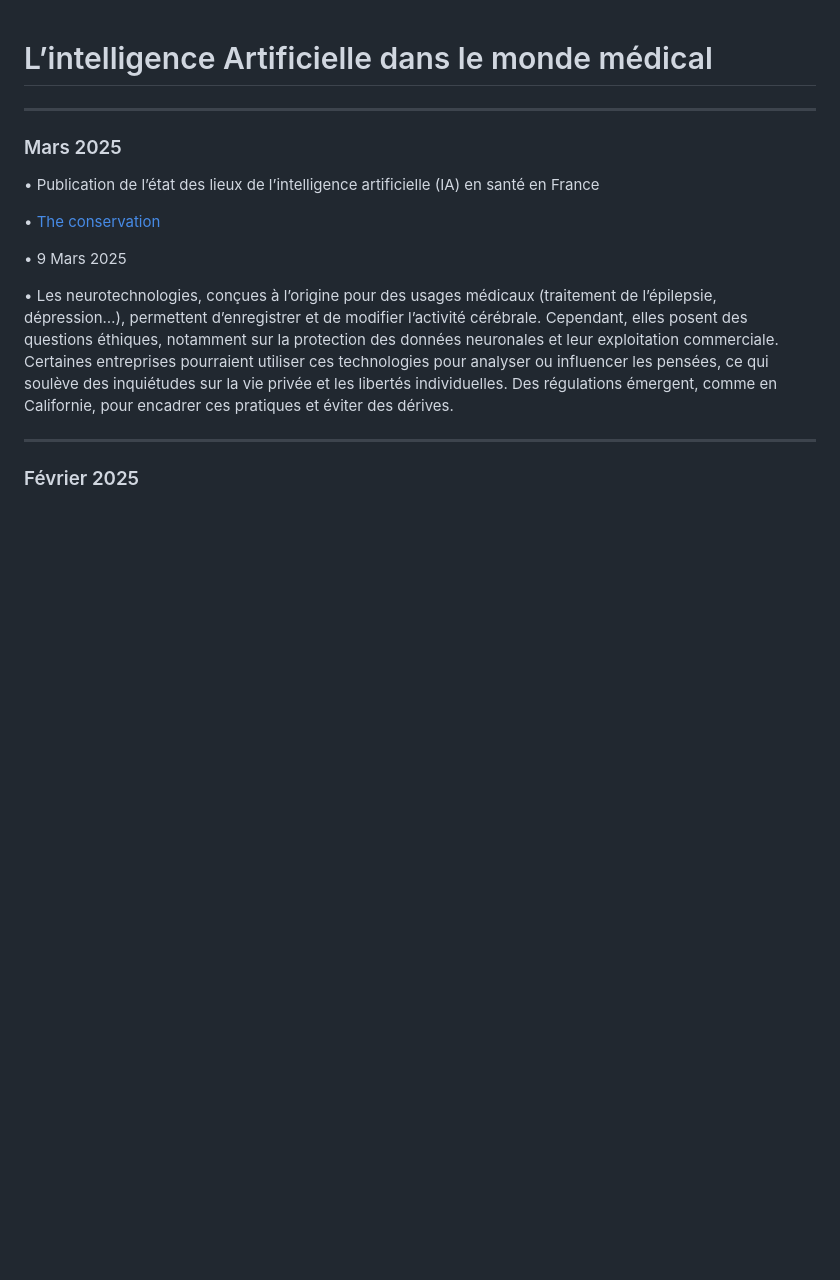
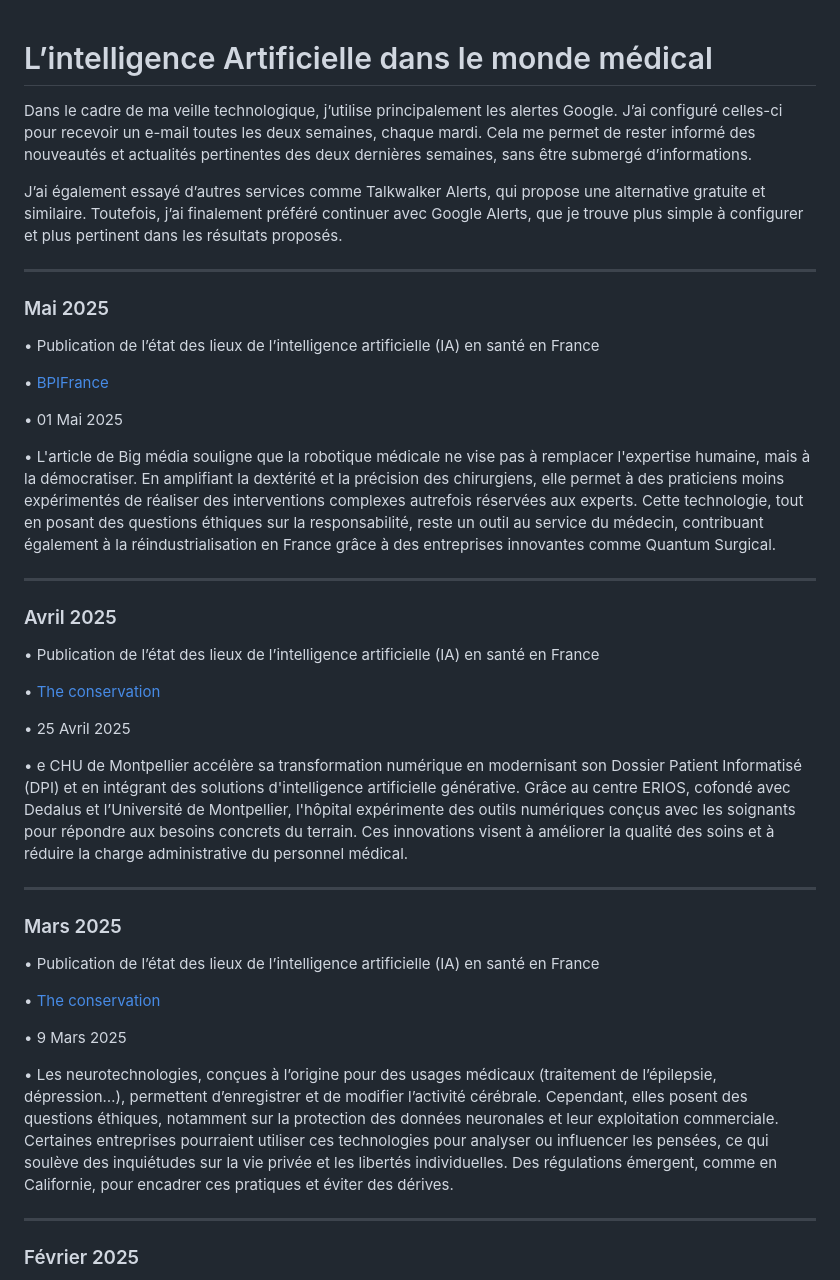
Before and after one commit to Chelseaflqn/portfolio, a Markdown page: Veille.md, the part around the change. Drawn GitHub-style; blank space fills up the shorter version.

Commit message:
Veille mise à jour et ré organisée

```diff
--- a/Veille.md
+++ b/Veille.md
@@ -1,7 +1,27 @@
 # L’intelligence Artificielle dans le monde médical
+Dans le cadre de ma veille technologique, j’utilise principalement les alertes Google. J’ai configuré celles-ci pour recevoir un e-mail toutes les deux semaines, chaque mardi. Cela me permet de rester informé des nouveautés et actualités pertinentes des deux dernières semaines, sans être submergé d’informations.
 
+J’ai également essayé d’autres services comme Talkwalker Alerts, qui propose une alternative gratuite et similaire. Toutefois, j’ai finalement préféré continuer avec Google Alerts, que je trouve plus simple à configurer et plus pertinent dans les résultats proposés.
+________________________________________
+### Mai 2025
+• Publication de l’état des lieux de l’intelligence artificielle (IA) en santé en France
+
+• [BPIFrance](https://bigmedia.bpifrance.fr/nos-actualites/robotique-elle-ne-remplace-pas-lexpertise-humaine-elle-la-democratise)
+
+• 01 Mai 2025
+
+• L'article de Big média souligne que la robotique médicale ne vise pas à remplacer l'expertise humaine, mais à la démocratiser. En amplifiant la dextérité et la précision des chirurgiens, elle permet à des praticiens moins expérimentés de réaliser des interventions complexes autrefois réservées aux experts. Cette technologie, tout en posant des questions éthiques sur la responsabilité, reste un outil au service du médecin, contribuant également à la réindustrialisation en France grâce à des entreprises innovantes comme Quantum Surgical.
 ________________________________________
 
+### Avril 2025
+• Publication de l’état des lieux de l’intelligence artificielle (IA) en santé en France
+
+• [The conservation ](https://www.usine-digitale.fr/article/de-la-modernisation-du-dpi-a-l-ia-generative-comment-le-chu-de-montpellier-accelere-sa-mue-numerique.N2231083)
+
+• 25 Avril 2025
+
+• e CHU de Montpellier accélère sa transformation numérique en modernisant son Dossier Patient Informatisé (DPI) et en intégrant des solutions d'intelligence artificielle générative. Grâce au centre ERIOS, cofondé avec Dedalus et l’Université de Montpellier, l'hôpital expérimente des outils numériques conçus avec les soignants pour répondre aux besoins concrets du terrain. Ces innovations visent à améliorer la qualité des soins et à réduire la charge administrative du personnel médical.
+________________________________________
 ### Mars 2025
 • Publication de l’état des lieux de l’intelligence artificielle (IA) en santé en France
 
```
